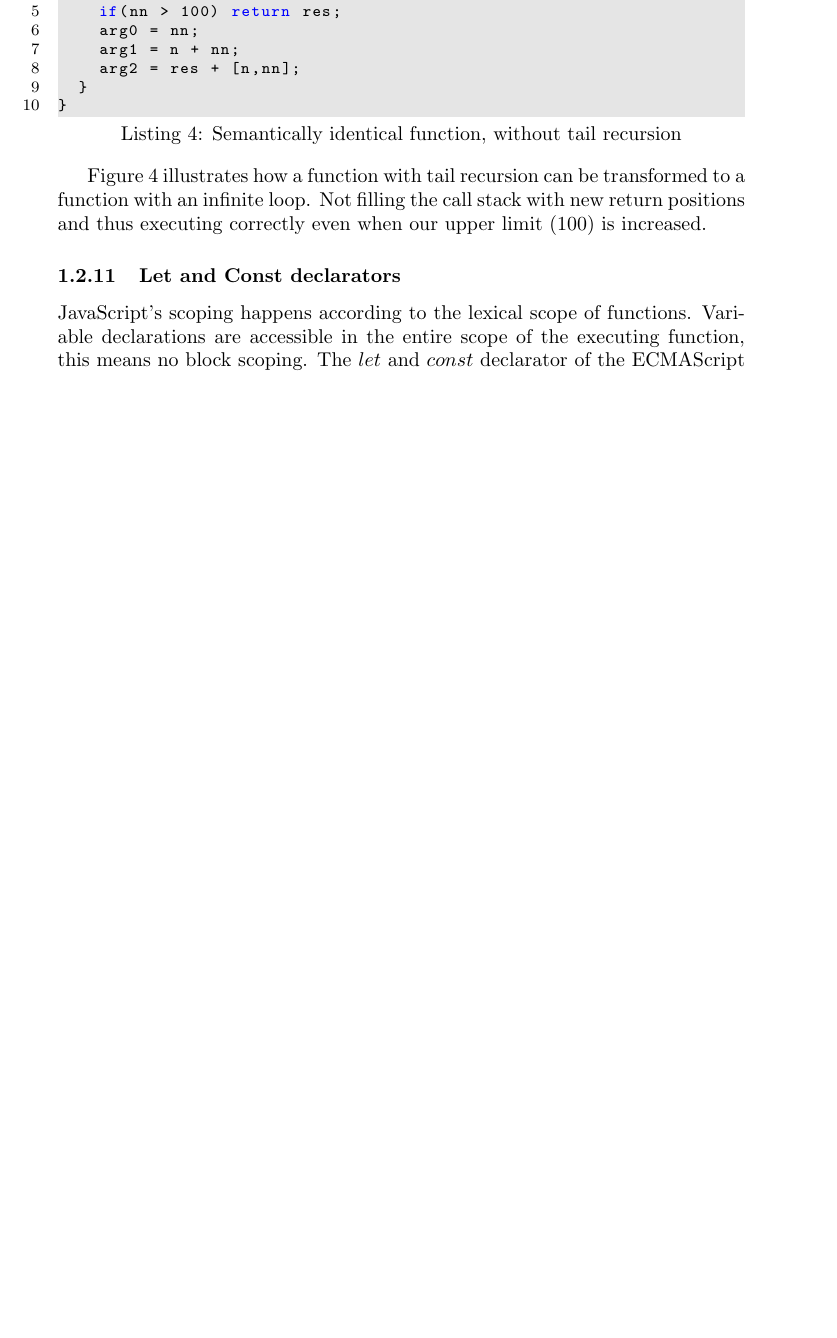
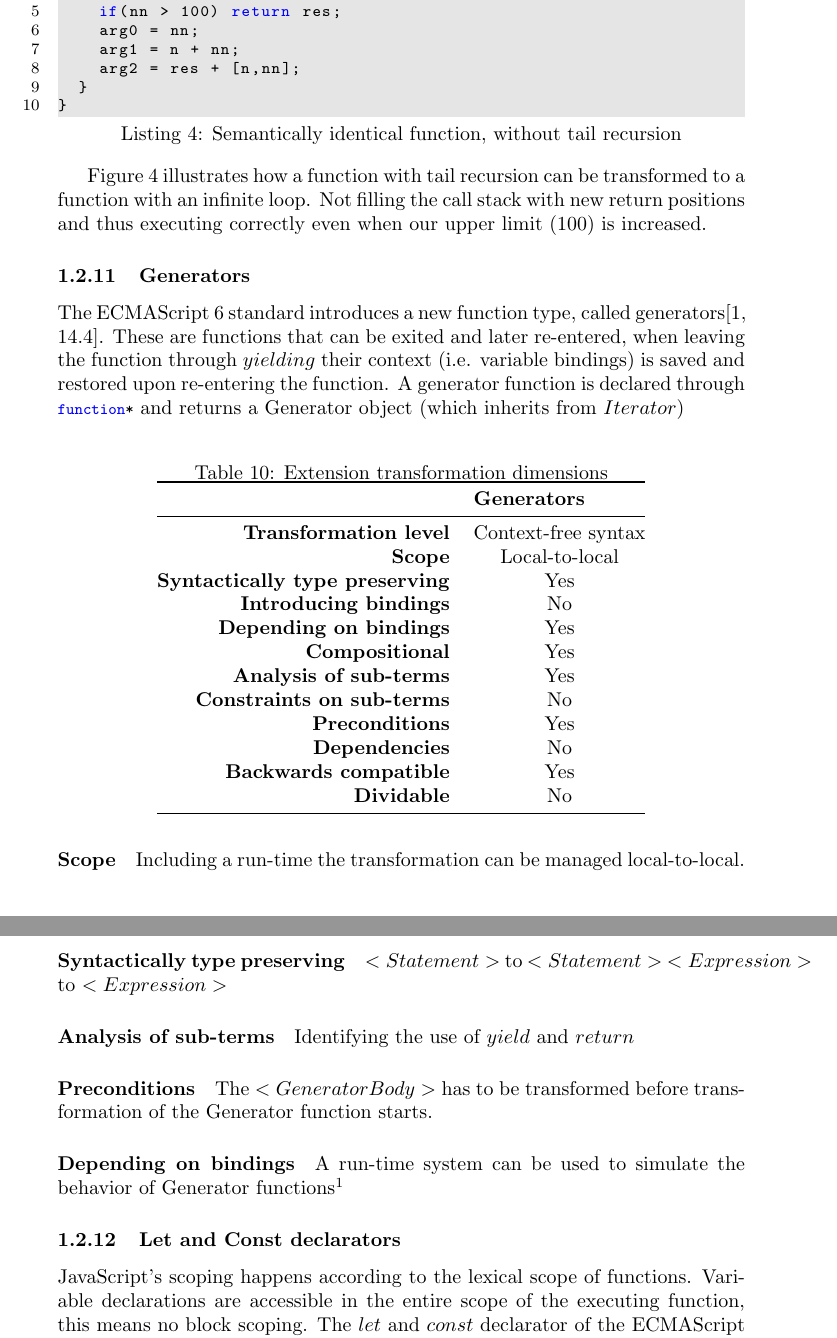
Before and after one commit to matthisk/Thesis, a LaTeX thesis (thesis.tex): part of page 10 of 11 before the commit and two parts of pages 10 and 11 of 12 after it, the two joined at a grey line, cut so that both start at the same text, the shorter picture padded with empty space. Compiled offline with pdfLaTeX.

Commit message:
Bump version

```diff
--- a/thesis.tex
+++ b/thesis.tex
@@ -9,6 +9,7 @@
 \usepackage{ifthen}
 \usepackage{xcolor}
 \usepackage{float}
+\usepackage{url}
 \definecolor{lightgray}{rgb}{.9,.9,.9}
 \definecolor{darkgray}{rgb}{.4,.4,.4}
 \definecolor{purple}{rgb}{0.65, 0.12, 0.82}
@@ -503,6 +507,47 @@ function fib(arg0,arg1,arg2) {
 
 Figure \ref{lst:transformed-tail-call} illustrates how a function with tail recursion can be transformed to a function with an infinite loop. Not filling the call stack with new return positions and thus executing correctly even when our upper limit (100) is increased.
 
+\subsubsection{Generators}
+The ECMAScript 6 standard introduces a new function type, called generators\cite[14.4]{SpecJS}. These are functions that can be exited and later re-entered, when leaving the function through $yielding$ their context (i.e. variable bindings) is saved and restored upon re-entering the function. A generator function is declared through \lstinline$function*$ and returns a Generator object (which inherits from $Iterator$)
+
+\begin{table}[H]
+\centering
+\caption{Extension transformation dimensions}
+\label{generators-table}
+\begin{tabular}{@{}rc@{}}
+\toprule
+                                       & \multicolumn{1}{l}{\textbf{Generators}} \\ \midrule
+\textbf{Transformation level}          & Context-free syntax                          \\
+\textbf{Scope}                         & Local-to-local                               \\
+\textbf{Syntactically type preserving} & Yes                                          \\
+\textbf{Introducing bindings}          & No                                          \\%
+\textbf{Depending on bindings}         & Yes                                           \\
+\textbf{Compositional}                 & Yes                                          \\
+\textbf{Analysis of sub-terms}          & Yes                                          \\
+\textbf{Constraints on sub-terms}       & No                                           \\
+\textbf{Preconditions}                 & Yes                                          \\
+\textbf{Dependencies}                  & No                                           \\
+\textbf{Backwards compatible}          & Yes                                          \\
+\textbf{Dividable}                     & No                                           \\ \bottomrule
+\end{tabular}
+\end{table}
+
+\paragraph{Scope}
+Including a run-time the transformation can be managed local-to-local.
+
+\paragraph{Syntactically type preserving}
+$<Statement>$ to $<Statement>$
+$<Expression>$ to $<Expression>$
+
+\paragraph{Analysis of sub-terms}
+Identifying the use of $yield$ and $return$
+
+\paragraph{Preconditions}
+The $<GeneratorBody>$ has to be transformed before transformation of the Generator function starts.
+
+\paragraph{Depending on bindings}
+A run-time system can be used to simulate the behavior of Generator functions\footnote{\url{http://github.com/facebook/regenerator/blob/master/runtime.js}}
+
 \subsubsection{Let and Const declarators}
 JavaScript's scoping happens according to the lexical scope of functions. Variable declarations are accessible in the entire scope of the executing function, this means no block scoping. The $let$ and $const$ declarator of the ECMAScript 6 specification change this. Variables declared with either one of these is lexically scoped to its block and not its executing function. The variables are also not hoisted to the top of their block, they can only be used after they are declared.
 
```
Also changed, not shown: thesis.tex (3 more changed lines).
